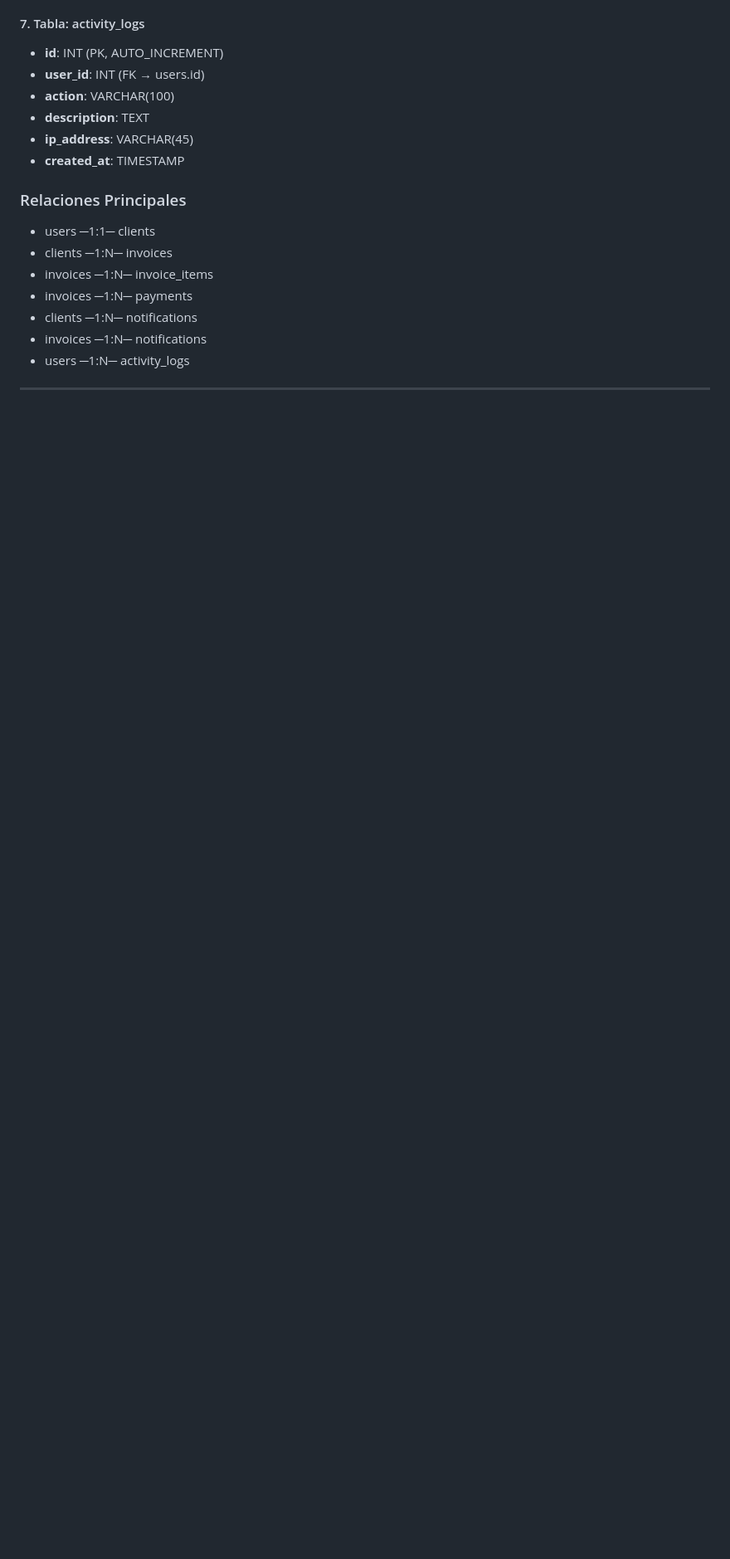
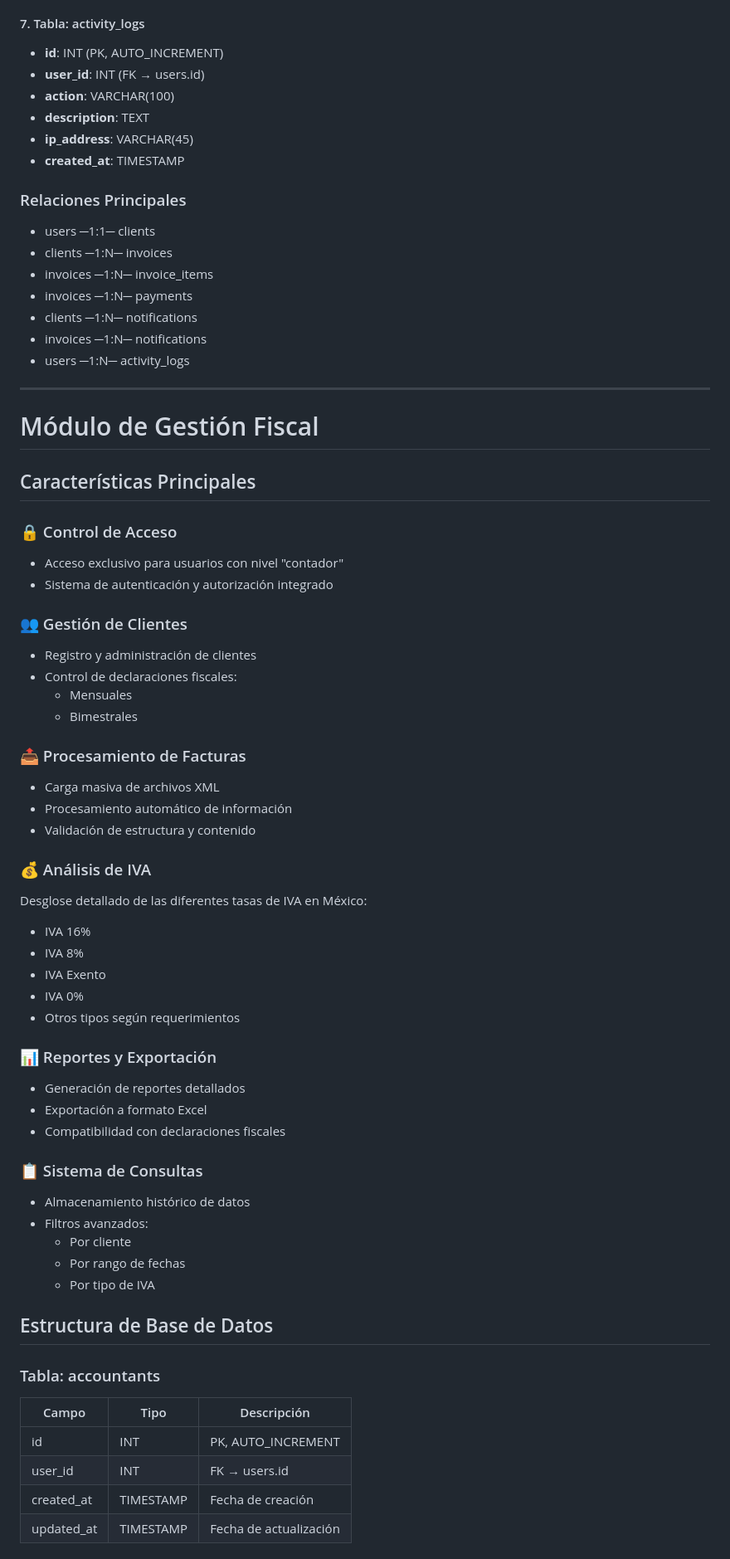
Before and after one commit to IDEAMIA-TECH/cobranza-nuevo, a Markdown page: doc/context.md, the part around one of its changes. Shown at 83% size. GitHub-like rendering; blank space fills up the shorter version.

```diff
--- a/doc/context.md
+++ b/doc/context.md
@@ -178,3 +176,53 @@ Los correos enviados por el sistema serán elegantes y concretos, incluyendo:
 - users ─1:N─ activity_logs
 
 ---
+
+# Módulo de Gestión Fiscal
+
+## Características Principales
+
+### 🔒 Control de Acceso
+- Acceso exclusivo para usuarios con nivel "contador"
+- Sistema de autenticación y autorización integrado
+
+### 👥 Gestión de Clientes
+- Registro y administración de clientes
+- Control de declaraciones fiscales:
+  - Mensuales
+  - Bimestrales
+
+### 📤 Procesamiento de Facturas
+- Carga masiva de archivos XML
+- Procesamiento automático de información
+- Validación de estructura y contenido
+
+### 💰 Análisis de IVA
+Desglose detallado de las diferentes tasas de IVA en México:
+- IVA 16%
+- IVA 8%
+- IVA Exento
+- IVA 0%
+- Otros tipos según requerimientos
+
+### 📊 Reportes y Exportación
+- Generación de reportes detallados
+- Exportación a formato Excel
+- Compatibilidad con declaraciones fiscales
+
+### 📋 Sistema de Consultas
+- Almacenamiento histórico de datos
+- Filtros avanzados:
+  - Por cliente
+  - Por rango de fechas
+  - Por tipo de IVA
+
+## Estructura de Base de Datos
+
+### Tabla: accountants
+| Campo | Tipo | Descripción |
+|-------|------|-------------|
+| id | INT | PK, AUTO_INCREMENT |
+| user_id | INT | FK → users.id |
+| created_at | TIMESTAMP | Fecha de creación |
+| updated_at | TIMESTAMP | Fecha de actualización |
+
```
Also changed, not shown: other parts of doc/context.md (+64 -2 lines).
